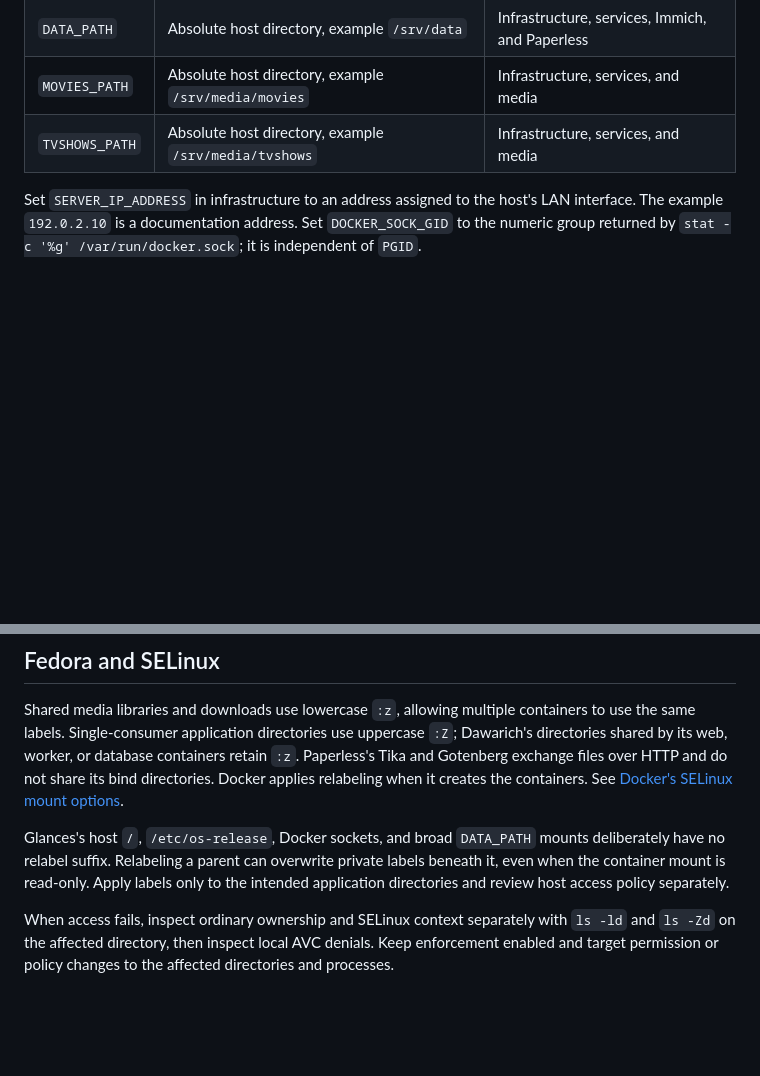
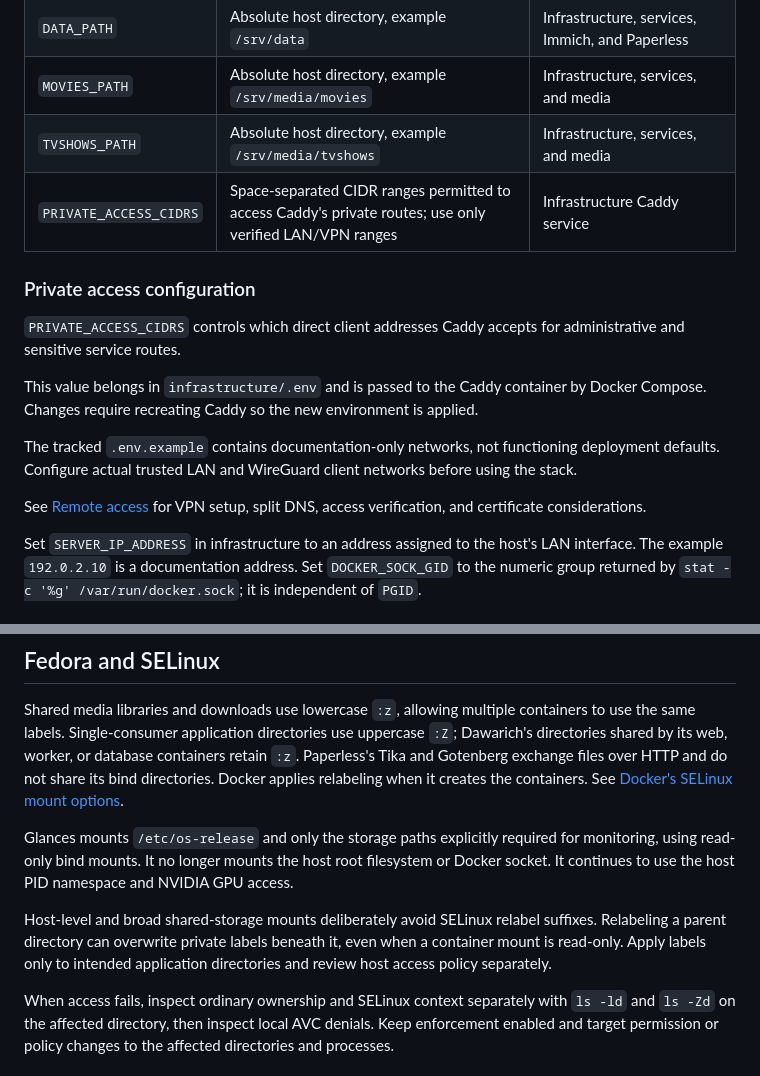
Before and after one commit to Kalinka98/homelab, a Markdown page: docs/CONFIGURATION.md, 2 parts joined by grey strips. Drawn GitHub-style; blank space fills up the shorter version.

```diff
--- a/docs/CONFIGURATION.md
+++ b/docs/CONFIGURATION.md
@@ -32,6 +32,17 @@ See Docker's [environment-file syntax and precedence](https://docs.docker.com/co
 | `DATA_PATH` | Absolute host directory, example `/srv/data` | Infrastructure, services, Immich, and Paperless |
 | `MOVIES_PATH` | Absolute host directory, example `/srv/media/movies` | Infrastructure, services, and media |
 | `TVSHOWS_PATH` | Absolute host directory, example `/srv/media/tvshows` | Infrastructure, services, and media |
+| `PRIVATE_ACCESS_CIDRS` | Space-separated CIDR ranges permitted to access Caddy's private routes; use only verified LAN/VPN ranges | Infrastructure Caddy service |
+
+### Private access configuration
+
+`PRIVATE_ACCESS_CIDRS` controls which direct client addresses Caddy accepts for administrative and sensitive service routes.
+
+This value belongs in `infrastructure/.env` and is passed to the Caddy container by Docker Compose. Changes require recreating Caddy so the new environment is applied.
+
+The tracked `.env.example` contains documentation-only networks, not functioning deployment defaults. Configure actual trusted LAN and WireGuard client networks before using the stack.
+
+See [Remote access](REMOTE_ACCESS.md) for VPN setup, split DNS, access verification, and certificate considerations.
 
 Set `SERVER_IP_ADDRESS` in infrastructure to an address assigned to the host's
 LAN interface. The example `192.0.2.10` is a documentation address. Set
@@ -148,11 +159,9 @@ containers retain `:z`. Paperless's Tika and Gotenberg exchange files over HTTP
 and do not share its bind directories. Docker applies relabeling when it creates
 the containers. See [Docker's SELinux mount options](https://docs.docker.com/engine/storage/bind-mounts/#configure-the-selinux-label).
 
-Glances's host `/`, `/etc/os-release`, Docker sockets, and broad `DATA_PATH`
-mounts deliberately have no relabel suffix. Relabeling a parent can overwrite
-private labels beneath it, even when the container mount is read-only. Apply
-labels only to the intended application directories and review host access
-policy separately.
+Glances mounts `/etc/os-release` and only the storage paths explicitly required for monitoring, using read-only bind mounts. It no longer mounts the host root filesystem or Docker socket. It continues to use the host PID namespace and NVIDIA GPU access.
+
+Host-level and broad shared-storage mounts deliberately avoid SELinux relabel suffixes. Relabeling a parent directory can overwrite private labels beneath it, even when a container mount is read-only. Apply labels only to intended application directories and review host access policy separately.
 
 When access fails, inspect ordinary ownership and SELinux context separately
 with `ls -ld` and `ls -Zd` on the affected directory, then inspect local AVC
```
Also changed, not shown: README.md (+45 -20 lines), docs/REMOTE_ACCESS.md (added, +146 -0 lines).
